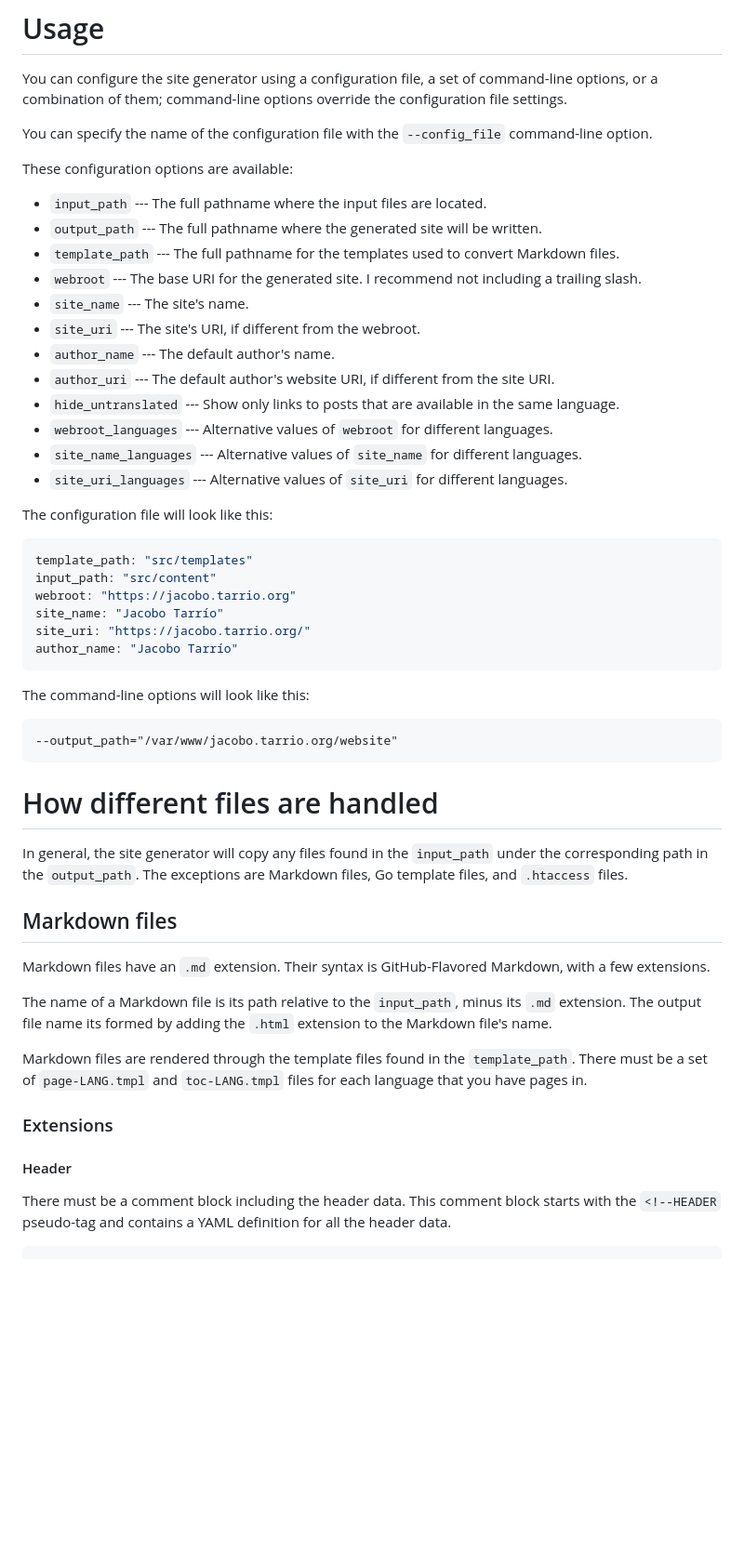
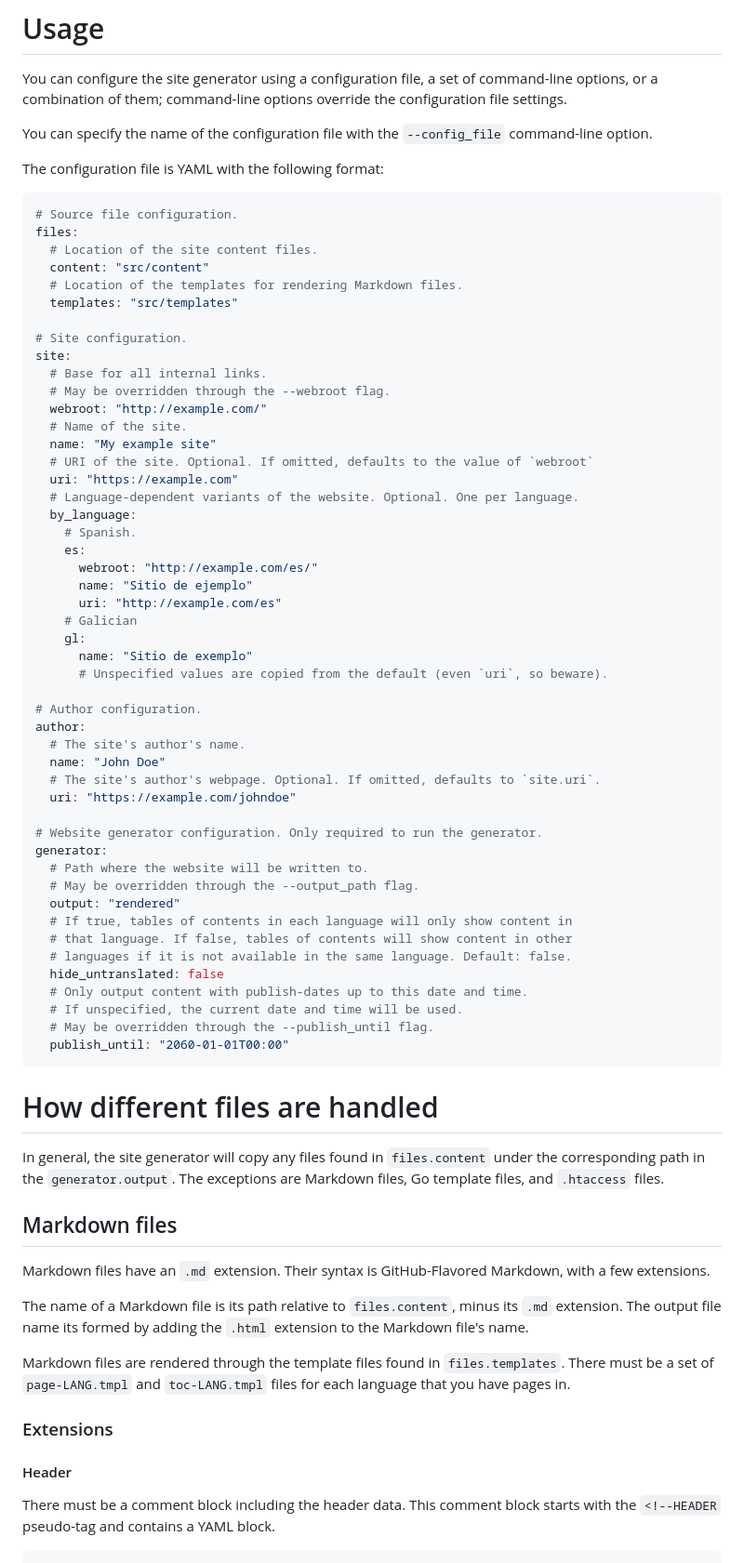
Before and after one commit to jtarrio/jtweb, a Markdown page: README.md, the part around one of its changes. Shown at 93% size. GitHub-like rendering; blank space fills up the shorter version.

````diff
--- a/README.md
+++ b/README.md
@@ -14,55 +14,76 @@ override the configuration file settings.
 You can specify the name of the configuration file with the `--config_file`
 command-line option.
 
-These configuration options are available:
-
-* `input_path` --- The full pathname where the input files are located.
-* `output_path` --- The full pathname where the generated site will be written.
-* `template_path` --- The full pathname for the templates used to convert Markdown files.
-* `webroot` --- The base URI for the generated site. I recommend not including a trailing slash.
-* `site_name` --- The site's name.
-* `site_uri` --- The site's URI, if different from the webroot.
-* `author_name` --- The default author's name.
-* `author_uri` --- The default author's website URI, if different from the site URI.
-* `hide_untranslated` --- Show only links to posts that are available in the same language.
-* `webroot_languages` --- Alternative values of `webroot` for different languages.
-* `site_name_languages` --- Alternative values of `site_name` for different languages.
-* `site_uri_languages` --- Alternative values of `site_uri` for different languages.
-
-The configuration file will look like this:
+The configuration file is YAML with the following format:
 
 ```yaml
-template_path: "src/templates"
-input_path: "src/content"
-webroot: "https://jacobo.tarrio.org"
-site_name: "Jacobo Tarrío"
-site_uri: "https://jacobo.tarrio.org/"
-author_name: "Jacobo Tarrío"
-```
+# Source file configuration.
+files:
+  # Location of the site content files.
+  content: "src/content"
+  # Location of the templates for rendering Markdown files.
+  templates: "src/templates"
 
-The command-line options will look like this:
+# Site configuration.
+site:
+  # Base for all internal links.
+  # May be overridden through the --webroot flag.
+  webroot: "http://example.com/"
+  # Name of the site.
+  name: "My example site"
+  # URI of the site. Optional. If omitted, defaults to the value of `webroot`
+  uri: "https://example.com"
+  # Language-dependent variants of the website. Optional. One per language.
+  by_language:
+    # Spanish.
+    es:
+      webroot: "http://example.com/es/"
+      name: "Sitio de ejemplo"
+      uri: "http://example.com/es"
+    # Galician
+    gl:
+      name: "Sitio de exemplo"
+      # Unspecified values are copied from the default (even `uri`, so beware).
 
-```
---output_path="/var/www/jacobo.tarrio.org/website"
+# Author configuration.
+author:
+  # The site's author's name.
+  name: "John Doe"
+  # The site's author's webpage. Optional. If omitted, defaults to `site.uri`.
+  uri: "https://example.com/johndoe"
+
+# Website generator configuration. Only required to run the generator.
+generator:
+  # Path where the website will be written to.
+  # May be overridden through the --output_path flag.
+  output: "rendered"
+  # If true, tables of contents in each language will only show content in
+  # that language. If false, tables of contents will show content in other
+  # languages if it is not available in the same language. Default: false.
+  hide_untranslated: false
+  # Only output content with publish-dates up to this date and time.
+  # If unspecified, the current date and time will be used.
+  # May be overridden through the --publish_until flag.
+  publish_until: "2060-01-01T00:00"
 ```
 
 # How different files are handled
 
-In general, the site generator will copy any files found in the `input_path`
-under the corresponding path in the `output_path`. The exceptions are Markdown
-files, Go template files, and `.htaccess` files.
+In general, the site generator will copy any files found in `files.content`
+under the corresponding path in the `generator.output`. The exceptions are
+Markdown files, Go template files, and `.htaccess` files.
 
 ## Markdown files
 
 Markdown files have an `.md` extension. Their syntax is GitHub-Flavored
 Markdown, with a few extensions.
 
-The name of a Markdown file is its path relative to the `input_path`, minus
+The name of a Markdown file is its path relative to `files.content`, minus
 its `.md` extension. The output file name its formed by adding the `.html`
 extension to the Markdown file's name.
 
-Markdown files are rendered through the template files found in the
-`template_path`. There must be a set of `page-LANG.tmpl` and `toc-LANG.tmpl`
+Markdown files are rendered through the template files found in
+`files.templates`. There must be a set of `page-LANG.tmpl` and `toc-LANG.tmpl`
 files for each language that you have pages in.
 
 ### Extensions
@@ -70,8 +91,7 @@ files for each language that you have pages in.
 #### Header
 
 There must be a comment block including the header data. This comment block
-starts with the `<!--HEADER` pseudo-tag and contains a YAML definition for
-all the header data.
+starts with the `<!--HEADER` pseudo-tag and contains a YAML block.
 
-```html
+```yaml
 <!--HEADER
````
Also changed, not shown: other parts of README.md (+34 -22 lines).
